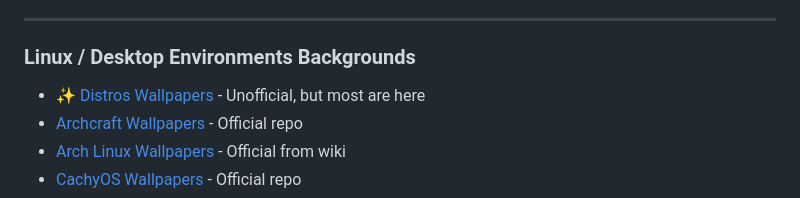
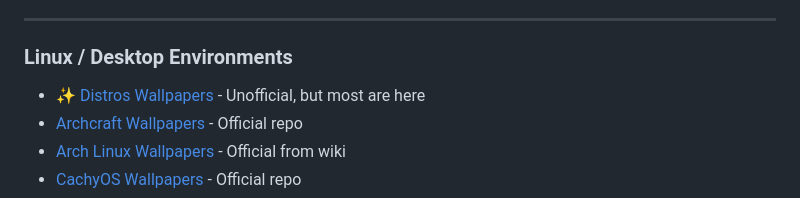
Before and after one commit to roigoatzzz/Wallsync, a Markdown page: README.md, the part around the change printed below. Rendered like a GitHub page.

```diff
--- a/README.md
+++ b/README.md
@@ -205,7 +205,7 @@ Help make this megathread better for everyone!
 
 <hr />
 
-### Linux / Desktop Environments Backgrounds
+### Linux / Desktop Environments
 
 - ✨ [Distros Wallpapers](https://github.com/LinuxKits/Distro-wallpapers) - Unofficial, but most are here
 - [Archcraft Wallpapers](https://github.com/archcraft-os/archcraft-wallpapers) - Official repo
```
Also changed, not shown: other parts of README.md (+1 -1 lines).
